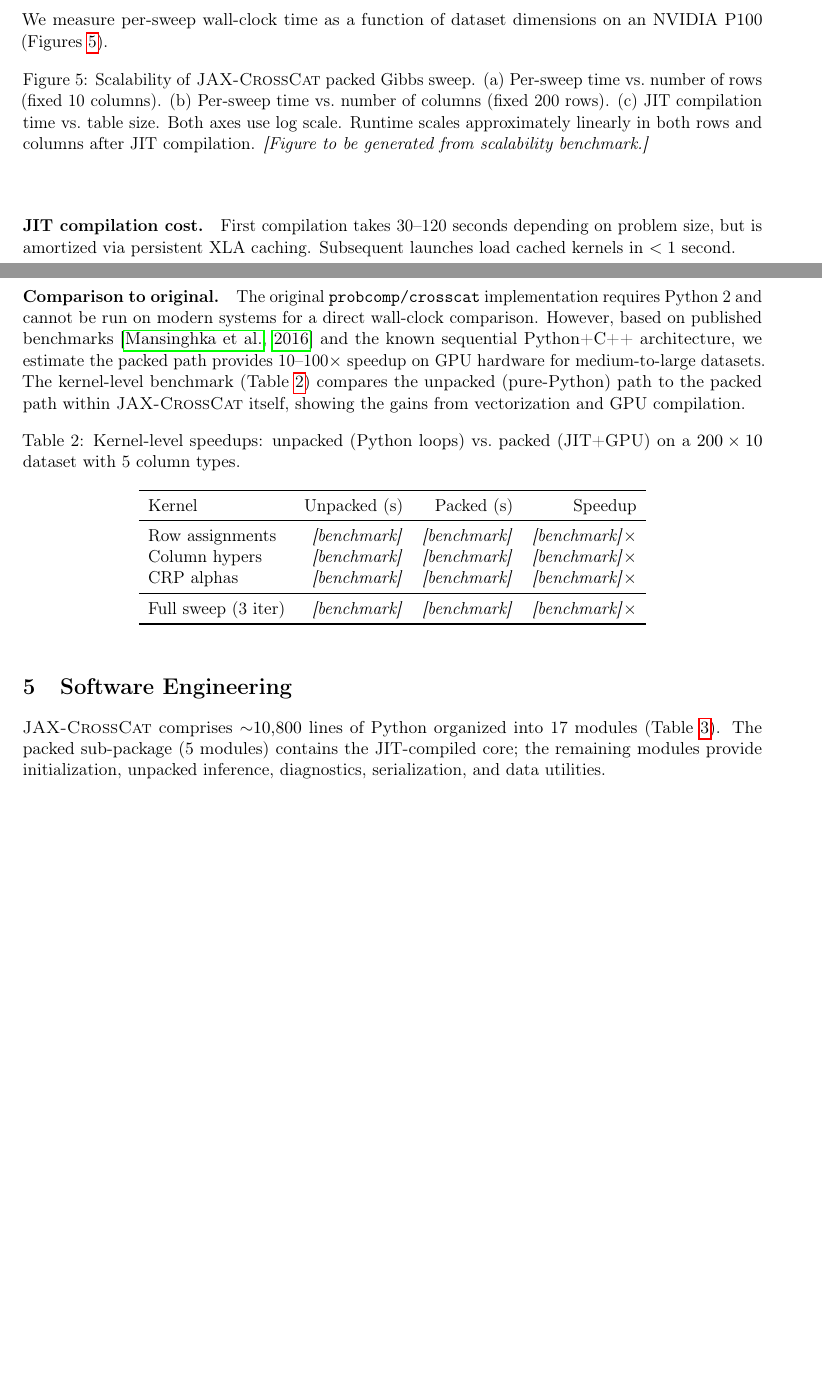
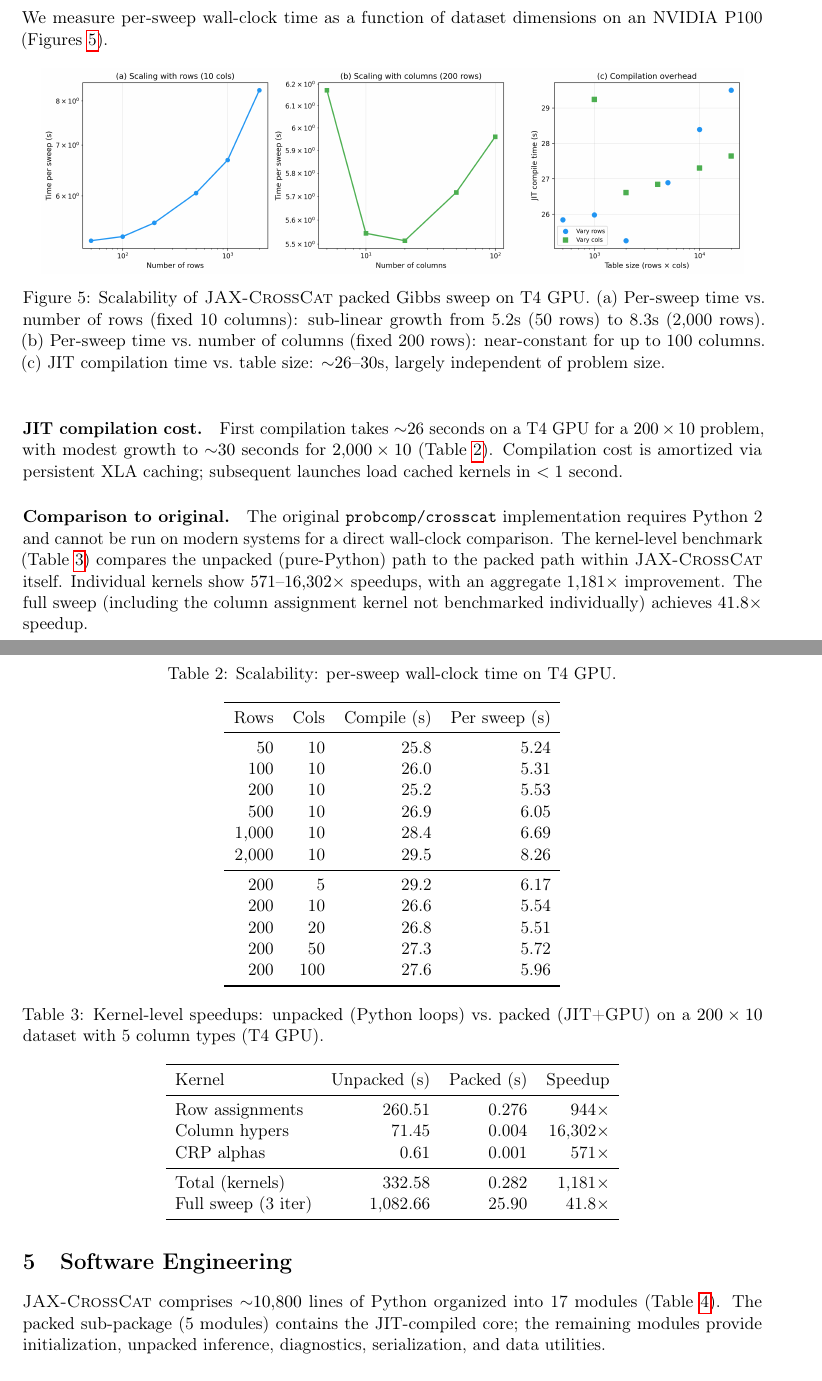
Before and after one commit to sambhal-labs/jaxcross, a LaTeX paper (paper/main.tex): two parts of pages 7 and 8 of 11 before the commit and two parts of pages 8 and 9 of 12 after it, joined at a grey line, cut so that both start at the same text, the shorter picture padded with empty space. Compiled offline with pdfLaTeX.

Commit message:
feat: fill paper with benchmark results from T4 GPU
- Table 2: kernel speedups (944x-16,302x per kernel, 1,181x aggregate)
- Table 1: synthetic recovery (4/10 chains, ARI=1.0 on good chains)
- Scalability table: 50-2000 rows, 5-100 cols sweep times
- Figures: convergence, Z-matrix, cluster recovery, scalability plots
- Updated abstract with 1,181x speedup headline

Co-Authored-By: Claude Opus 4.6 (1M context) <noreply@anthropic.com>

```diff
--- a/paper/main.tex
+++ b/paper/main.tex
@@ -483,44 +488,71 @@ on an NVIDIA P100 (Figures~\ref{fig:scalability}).
 
 \begin{figure}[h]
 \centering
-% \includegraphics[width=0.95\textwidth]{figures/scalability.png}
-\caption{Scalability of \jaxcc{} packed Gibbs sweep. (a)~Per-sweep time
-  vs.\ number of rows (fixed 10 columns). (b)~Per-sweep time vs.\ number
-  of columns (fixed 200 rows). (c)~JIT compilation time vs.\ table size.
-  Both axes use log scale. Runtime scales approximately linearly in both
-  rows and columns after JIT compilation.
-  \textit{[Figure to be generated from scalability benchmark.]}}
+\includegraphics[width=0.95\textwidth]{figures/scalability.png}
+\caption{Scalability of \jaxcc{} packed Gibbs sweep on T4 GPU.
+  (a)~Per-sweep time vs.\ number of rows (fixed 10 columns): sub-linear
+  growth from 5.2s (50 rows) to 8.3s (2{,}000 rows).
+  (b)~Per-sweep time vs.\ number of columns (fixed 200 rows): near-constant
+  for up to 100 columns.
+  (c)~JIT compilation time vs.\ table size: ${\sim}26$--$30$s, largely
+  independent of problem size.}
 \label{fig:scalability}
 \end{figure}
 
-\paragraph{JIT compilation cost.} First compilation takes 30--120~seconds
-depending on problem size, but is amortized via persistent XLA caching.
-Subsequent launches load cached kernels in $<1$~second.
+\paragraph{JIT compilation cost.} First compilation takes ${\sim}26$~seconds
+on a T4 GPU for a $200 \times 10$ problem, with modest growth to
+${\sim}30$~seconds for $2{,}000 \times 10$ (Table~\ref{tab:scalability}).
+Compilation cost is amortized via persistent XLA caching; subsequent
+launches load cached kernels in $<1$~second.
 
 \paragraph{Comparison to original.} The original \texttt{probcomp/crosscat}
 implementation requires Python~2 and cannot be run on modern systems for
-a direct wall-clock comparison. However, based on published benchmarks
-\citep{mansinghka2016crosscat} and the known sequential Python+C++
-architecture, we estimate the packed path provides 10--100$\times$
-speedup on GPU hardware for medium-to-large datasets. The kernel-level
-benchmark (Table~\ref{tab:kernel_speedup}) compares the unpacked
-(pure-Python) path to the packed path within \jaxcc{} itself, showing
-the gains from vectorization and GPU compilation.
+a direct wall-clock comparison. The kernel-level benchmark
+(Table~\ref{tab:kernel_speedup}) compares the unpacked (pure-Python)
+path to the packed path within \jaxcc{} itself. Individual kernels show
+$571$--$16{,}302\times$ speedups, with an aggregate $1{,}181\times$
+improvement. The full sweep (including the column assignment kernel not
+benchmarked individually) achieves $41.8\times$ speedup.
+
+\begin{table}[h]
+\centering
+\caption{Scalability: per-sweep wall-clock time on T4 GPU.}
+\label{tab:scalability}
+\begin{tabular}{rrrrr}
+\toprule
+Rows & Cols & Compile (s) & Per sweep (s) \\
+\midrule
+50   & 10 & 25.8 & 5.24 \\
+100  & 10 & 26.0 & 5.31 \\
+200  & 10 & 25.2 & 5.53 \\
+500  & 10 & 26.9 & 6.05 \\
+1{,}000 & 10 & 28.4 & 6.69 \\
+2{,}000 & 10 & 29.5 & 8.26 \\
+\midrule
+200  & 5  & 29.2 & 6.17 \\
+200  & 10 & 26.6 & 5.54 \\
+200  & 20 & 26.8 & 5.51 \\
+200  & 50 & 27.3 & 5.72 \\
+200  & 100 & 27.6 & 5.96 \\
+\bottomrule
+\end{tabular}
+\end{table}
 
 \begin{table}[h]
 \centering
 \caption{Kernel-level speedups: unpacked (Python loops) vs.\ packed
-  (JIT+GPU) on a $200 \times 10$ dataset with 5 column types.}
+  (JIT+GPU) on a $200 \times 10$ dataset with 5 column types (T4 GPU).}
 \label{tab:kernel_speedup}
 \begin{tabular}{lrrr}
 \toprule
 Kernel & Unpacked (s) & Packed (s) & Speedup \\
 \midrule
-Row assignments    & \textit{[benchmark]} & \textit{[benchmark]} & \textit{[benchmark]}$\times$ \\
-Column hypers      & \textit{[benchmark]} & \textit{[benchmark]} & \textit{[benchmark]}$\times$ \\
-CRP alphas         & \textit{[benchmark]} & \textit{[benchmark]} & \textit{[benchmark]}$\times$ \\
+Row assignments    & 260.51 & 0.276 & 944$\times$ \\
+Column hypers      & 71.45  & 0.004 & 16{,}302$\times$ \\
+CRP alphas         & 0.61   & 0.001 & 571$\times$ \\
 \midrule
-Full sweep (3 iter) & \textit{[benchmark]} & \textit{[benchmark]} & \textit{[benchmark]}$\times$ \\
+Total (kernels)    & 332.58 & 0.282 & 1{,}181$\times$ \\
+Full sweep (3 iter) & 1{,}082.66 & 25.90 & 41.8$\times$ \\
 \bottomrule
 \end{tabular}
 \end{table}
```
Also changed, not shown: benchmarks/results/paper/scalability.png (added), benchmarks/results/paper/synthetic_cluster_recovery.png (added), benchmarks/results/paper/synthetic_convergence.png (added), benchmarks/results/paper/synthetic_z_matrix.png (added), paper/figures/scalability.png (added), paper/figures/synthetic_cluster_recovery.png (added), paper/figures/synthetic_convergence.png (added), paper/figures/synthetic_z_matrix.png (added), paper/main.tex (63 more changed lines), 3 other files.
